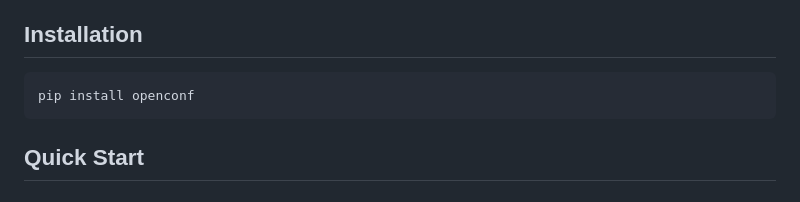
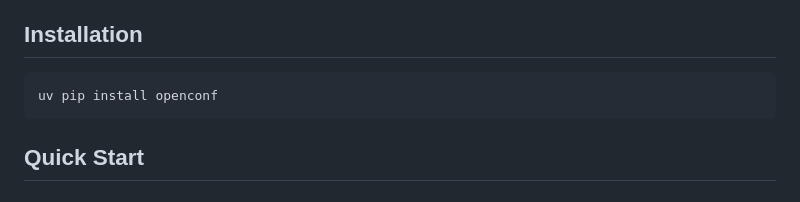
Before and after one commit to rowansci/openconf, a Markdown page: README.md, the part around the change. GitHub-like rendering.

````diff
--- a/README.md
+++ b/README.md
@@ -12,7 +12,7 @@
 ## Installation
 
 ```bash
-pip install openconf
+uv pip install openconf
 ```
 
 ## Quick Start
````
